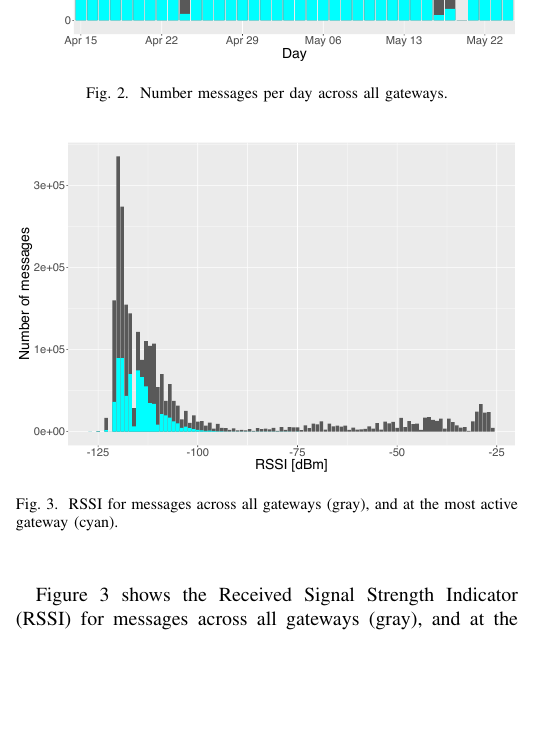
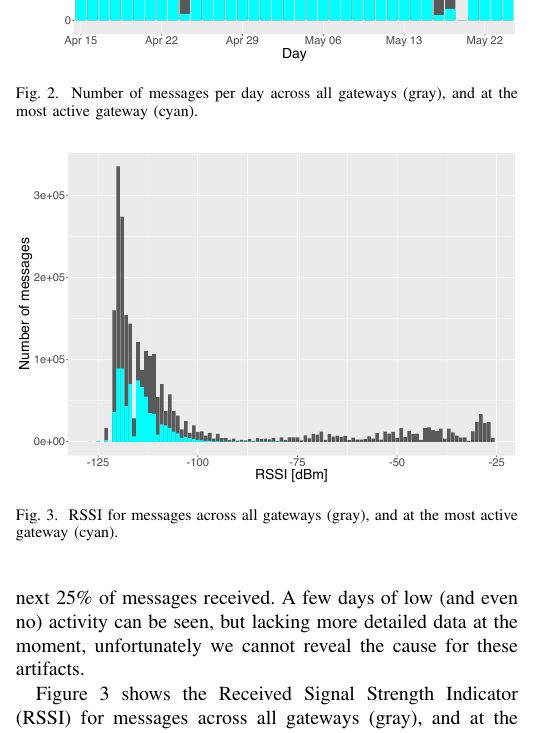
Before and after one commit to aaaaalbert/itc30-poster, a LaTeX paper (paper.tex, which reads results.tex): part of one column of page 2 of 3 before the commit and part of one column of page 2 of 4 after it, cut so that both start at the same text, the shorter picture padded with empty space. Compiled offline with pdfLaTeX.

Commit message:
Describe daily message count of top gateway

```diff
--- a/results.tex
+++ b/results.tex
@@ -29,7 +29,7 @@ With this caveat, we turn to discussing our first results.
 \begin{figure}
   \centering
   \includegraphics[width=\columnwidth]{figures/counts.pdf}
-  \caption{Number messages per day across all gateways.}
+  \caption{Number of messages per day across all gateways (gray), and at the most active gateway (cyan).}
   \label{fig:counts}
 \end{figure}
 
@@ -42,4 +43,7 @@ receives 25\% of all messages; the three runners-up account for
 the next 25\% of messages received.
+A few days of low (and even no) activity can be seen, but lacking
+more detailed data at the moment, unfortunately we cannot reveal the
+cause for these artifacts.
 
 \begin{figure}
   \centering
```
Also changed, not shown: results.tex (3 more changed lines).
